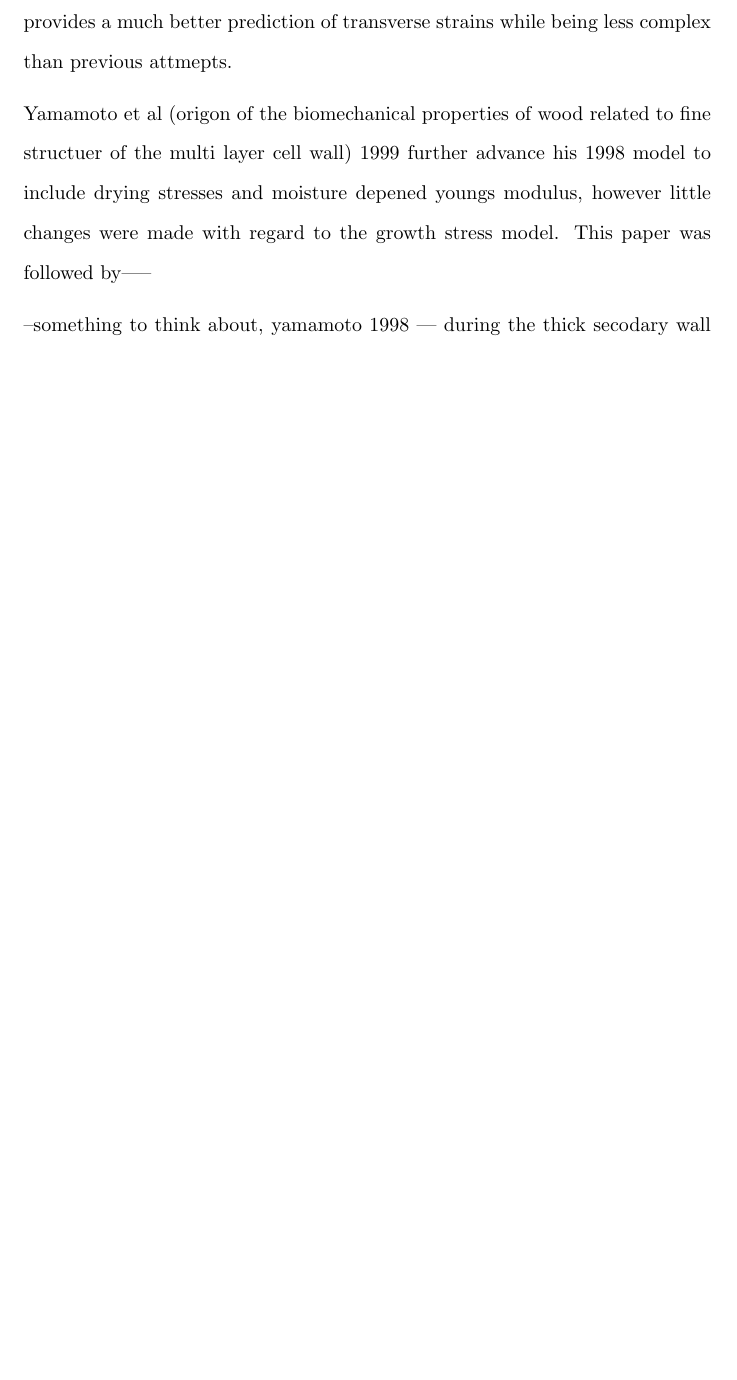
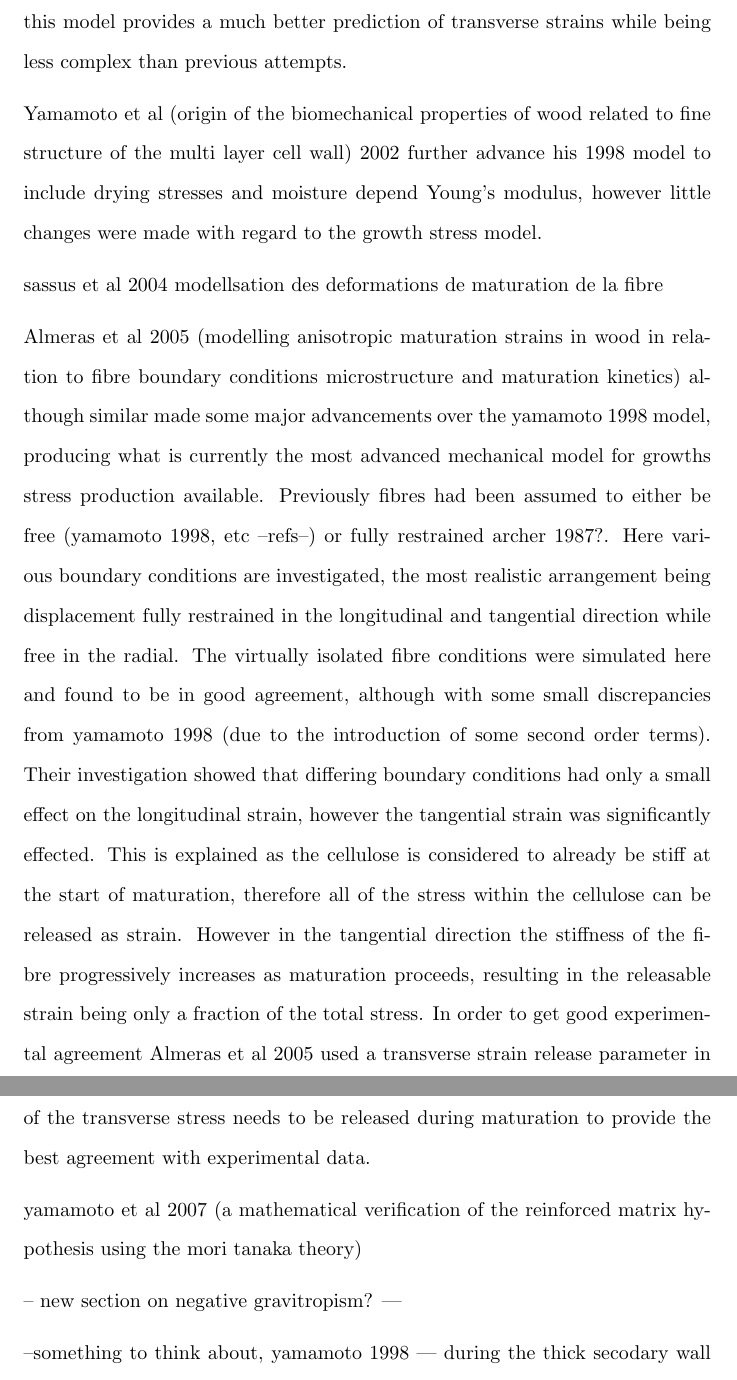
Before and after one commit to ntd14/proposal, a LaTeX document (proposal.tex): part of page 16 of 34 before the commit and two parts of pages 16 and 17 of 35 after it, the two joined at a grey line, cut so that both start at the same text, the shorter picture padded with empty space. Compiled offline with pdfLaTeX.

Commit message:
end of day, now have the most up to date atempt at modeling GS based on yamamotos model included -Almeras et al 2005-

```diff
--- a/proposal.tex
+++ b/proposal.tex
@@ -476,2 +469,0 @@ experimental results when combined with dimentional chenages within the
-microfibril bundel. In particular this model provides a much better prediction
-of transverse strains while being less complex than previous attmepts.
@@ -478,9 +476,40 @@ of transverse strains while being less complex than previous attmepts.
+microfibril bundle. In particular this model provides a much better prediction
+of transverse strains while being less complex than previous attempts.
 
-Yamamoto et al (origon of the biomechanical properties of wood related to fine
-structuer of the multi layer cell wall) 1999 further advance his 1998 model to
-include drying stresses and moisture depened youngs modulus, however little
-changes were made with regard to the growth stress model. This paper was
-followed by-----
+Yamamoto et al (origin of the biomechanical properties of wood related to fine
+structure of the multi layer cell wall) 2002 further advance his 1998 model to
+include drying stresses and moisture depend Young's modulus, however little
+changes were made with regard to the growth stress model.
+
+sassus et al 2004 modellsation des deformations de maturation de la fibre
+
+Almeras et al 2005 (modelling anisotropic maturation strains in wood in
+relation to fibre boundary conditions microstructure and maturation kinetics)
+although similar made some major advancements over the yamamoto 1998 model,
+producing what is currently the most advanced mechanical model for growths
+stress production available. Previously fibres had been assumed to either be
+free (yamamoto 1998, etc --refs--) or fully restrained archer 1987?. Here
+various boundary conditions are investigated, the most realistic arrangement being
+displacement fully restrained in the longitudinal and tangential direction while
+free in the radial. The virtually isolated fibre conditions were simulated here
+and found to be in good agreement, although with some small discrepancies from
+yamamoto 1998 (due to the introduction of some second order terms).  Their
+investigation showed that differing boundary conditions had only a small effect
+on the longitudinal strain, however the tangential strain was significantly
+effected. This is explained as the cellulose is considered to already be stiff at
+the start of maturation, therefore all of the stress within the cellulose can be
+released as strain. However in the tangential direction the stiffness of the
+fibre progressively increases as maturation proceeds, resulting in the
+releasable strain being only a fraction of the total stress. In order to get good
+experimental agreement Almeras et al 2005 used a transverse strain release
+parameter in order allow some strain to be released during maturation. They
+found that 74\% of the transverse stress needs to be released during maturation
+to provide the best agreement with experimental data.
+
+yamamoto et al 2007 (a mathematical verification of the reinforced matrix
+hypothesis using the mori tanaka theory)
+
+-- new section on negative gravitropism? ---
 
 
 --something to think about, yamamoto 1998 ---
```
Also changed, not shown: proposal.pdf, proposal.tex (34 more changed lines), 3 other files.
